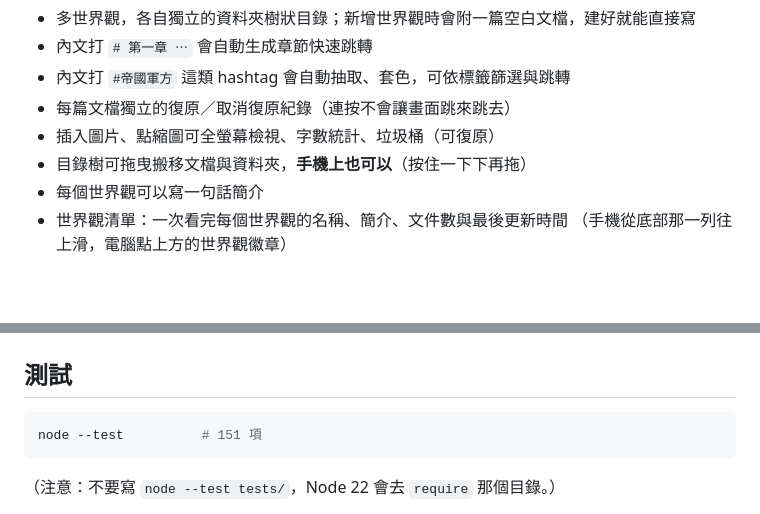
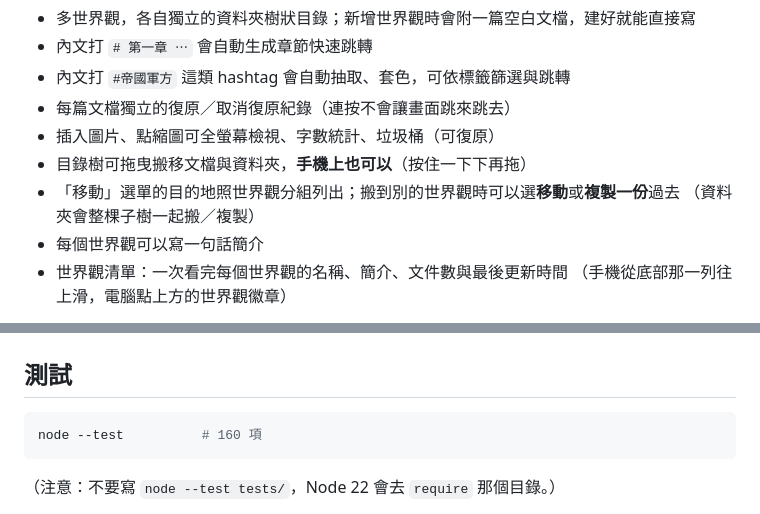
Before and after one commit to evonne93327-create/world_2, a Markdown page: README.md, 2 parts joined by grey strips. Drawn GitHub-style; blank space fills up the shorter version.

````diff
--- a/README.md
+++ b/README.md
@@ -17,6 +17,8 @@
 - 每篇文檔獨立的復原／取消復原紀錄（連按不會讓畫面跳來跳去）
 - 插入圖片、點縮圖可全螢幕檢視、字數統計、垃圾桶（可復原）
 - 目錄樹可拖曳搬移文檔與資料夾，**手機上也可以**（按住一下下再拖）
+- 「移動」選單的目的地照世界觀分組列出；搬到別的世界觀時可以選**移動**或**複製一份**過去
+  （資料夾會整棵子樹一起搬／複製）
 - 每個世界觀可以寫一句話簡介
 - 世界觀清單：一次看完每個世界觀的名稱、簡介、文件數與最後更新時間
   （手機從底部那一列往上滑，電腦點上方的世界觀徽章）
@@ -72,7 +74,7 @@ python3 -m http.server 8000
 ## 測試
 
 ```bash
-node --test          # 151 項
+node --test          # 160 項
 ```
 
 （注意：不要寫 `node --test tests/`，Node 22 會去 `require` 那個目錄。）
````
Also changed, not shown: NOTES.md (+22 -2 lines).
